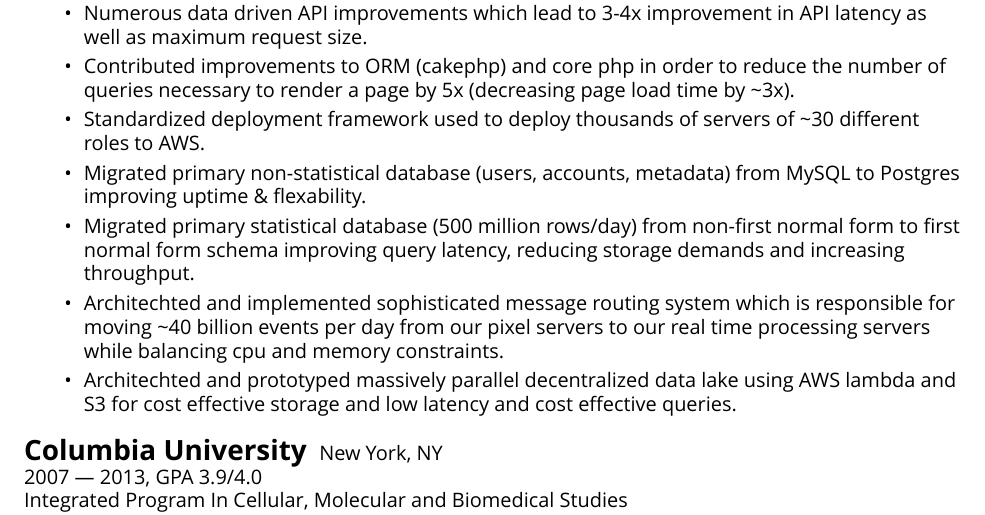
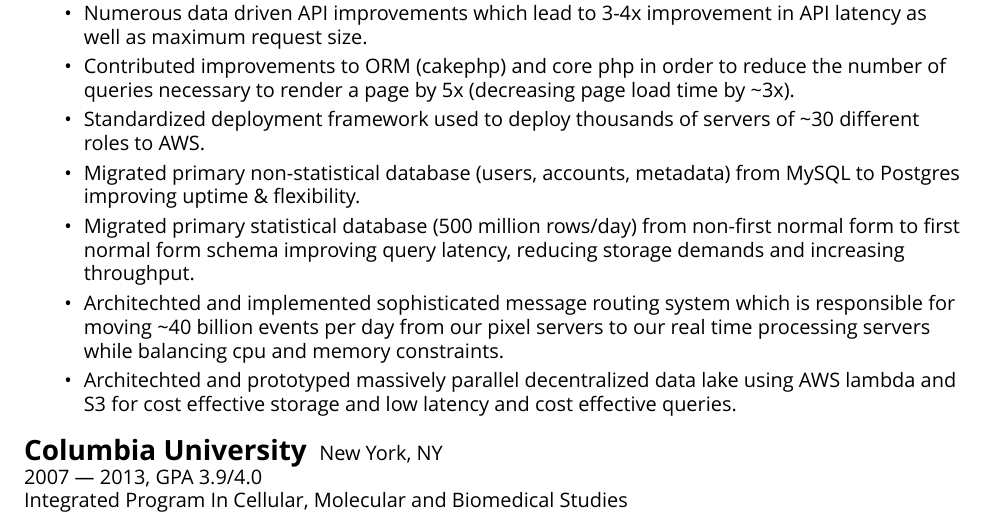
Before and after one commit to jbylund/resume, a LaTeX CV (resume_zero_start.tex, which reads mycontents.tex): part of page 1 of 2, cut so that both start at the same text. Compiled offline with XeLaTeX; a missing font is replaced by an installed copy or a similar font.

Commit message:
(joe) speeling

```diff
--- a/mycontents.tex
+++ b/mycontents.tex
@@ -31,7 +31,7 @@ Senior Data Scientist \& Backend Engineer\\
     \item Numerous data driven API improvements which lead to 3-4x improvement in API latency as well as maximum request size.
     \item Contributed improvements to ORM (cakephp) and core php in order to reduce the number of queries necessary to render a page by 5x (decreasing page load time by {\mytilde}3x).
     \item Standardized deployment framework used to deploy thousands of servers of {\mytilde}30 different roles to AWS.
-    \item Migrated primary non-statistical database (users, accounts, metadata) from MySQL to Postgres improving uptime \& flexability.
+    \item Migrated primary non-statistical database (users, accounts, metadata) from MySQL to Postgres improving uptime \& flexibility.
     \item Migrated primary statistical database (500 million rows/day) from non-first normal form to first normal form schema improving query latency, reducing storage demands and increasing throughput.
     \item Architechted and implemented sophisticated message routing system which is responsible for moving {\mytilde}40 billion events per day from our pixel servers to our real time processing servers while balancing cpu and memory constraints.
     \item Architechted and prototyped massively parallel decentralized data lake using AWS lambda and S3 for cost effective storage and low latency and cost effective queries.
```
Also changed, not shown: makefile.
